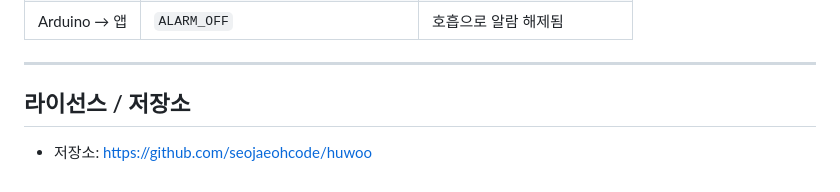
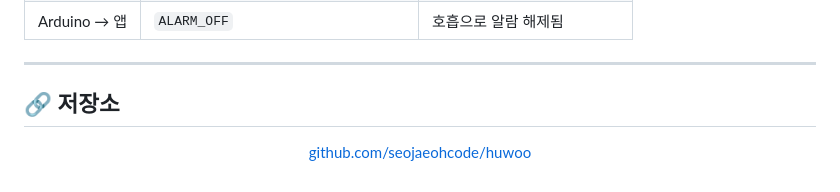
Before and after one commit to seojaeohcode/huwoo, a Markdown page: README.md, the part around one of its changes. Drawn GitHub-style.

```diff
--- a/README.md
+++ b/README.md
@@ -101,6 +115,8 @@ flutter run
 
 ---
 
-## 라이선스 / 저장소
+## 🔗 저장소
 
-- 저장소: [https://github.com/seojaeohcode/huwoo](https://github.com/seojaeohcode/huwoo)
+<p align="center">
+  <a href="https://github.com/seojaeohcode/huwoo">github.com/seojaeohcode/huwoo</a>
+</p>
```
Also changed, not shown: other parts of README.md (+41 -27 lines).
